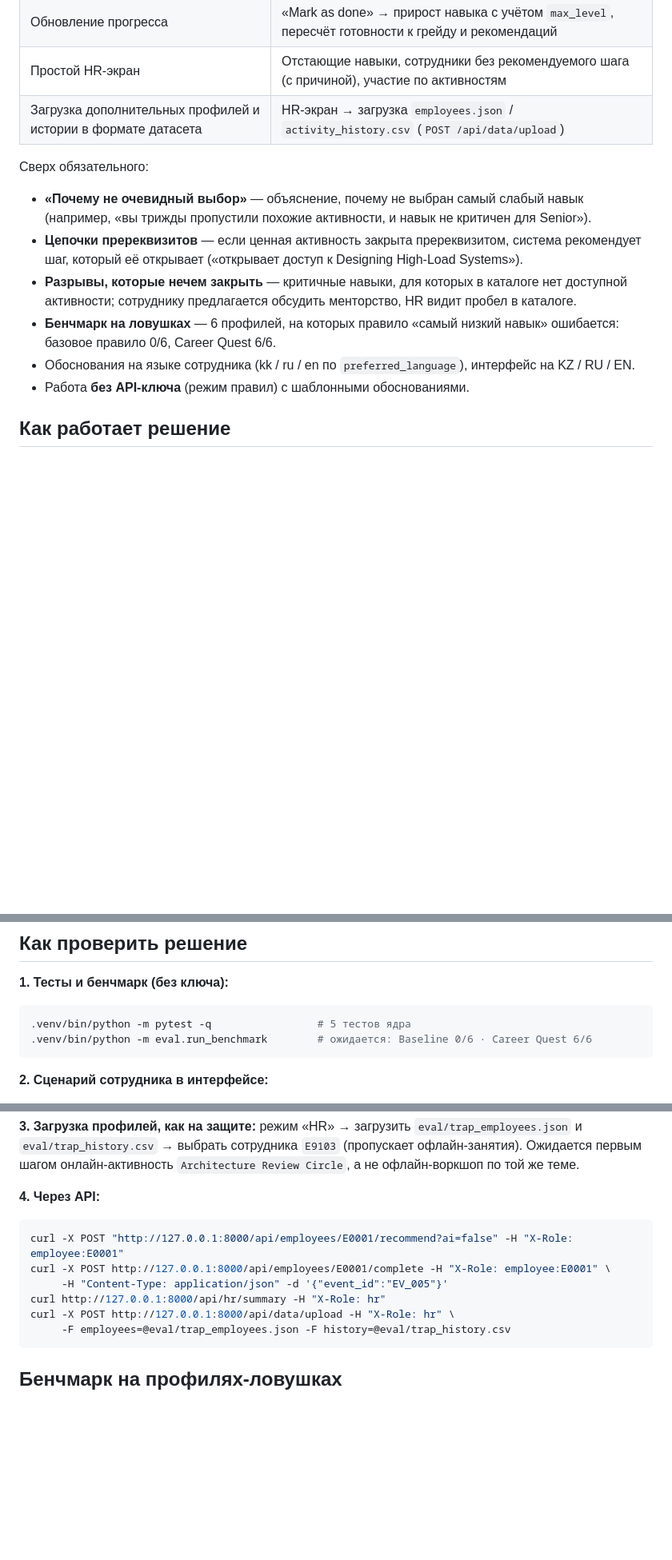
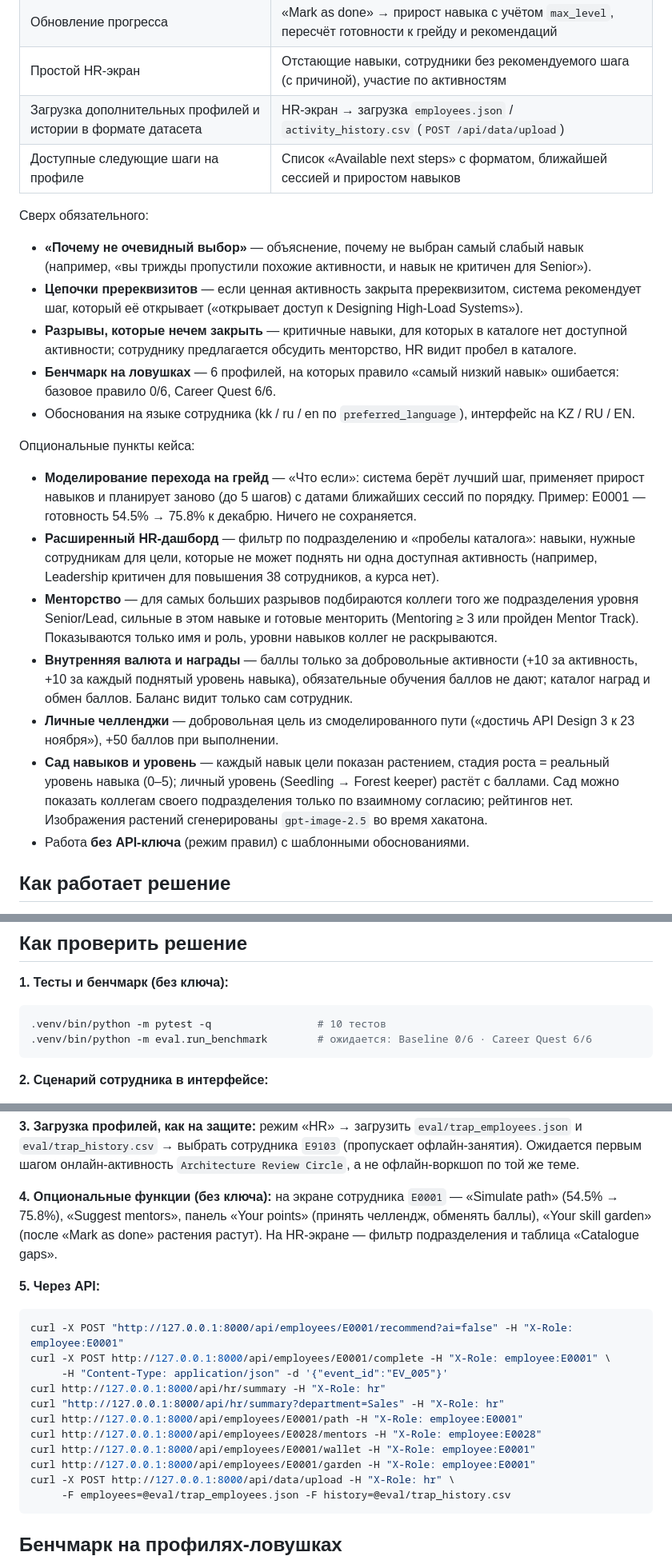
Before and after one commit to BAITC-Hacks/hack-34398b15-nyanachi, a Markdown page: README.md, 3 parts joined by grey strips. Shown at 80% size. Rendered like a GitHub page; blank space fills up the shorter version.

Commit message:
README: document optional features (path, HR catalogue gaps, mentors, points/rewards/challenges, skill garden)
Co-Authored-By: Claude Opus 5.5 (1M context) <noreply@anthropic.com>
Claude-Session: https://claude.ai/code/session_019gRpKHPKs6THVUus7UGwjC

````diff
--- a/README.md
+++ b/README.md
@@ -20,6 +20,7 @@
 | Обновление прогресса | «Mark as done» → прирост навыка с учётом `max_level`, пересчёт готовности к грейду и рекомендаций |
 | Простой HR-экран | Отстающие навыки, сотрудники без рекомендуемого шага (с причиной), участие по активностям |
 | Загрузка дополнительных профилей и истории в формате датасета | HR-экран → загрузка `employees.json` / `activity_history.csv` (`POST /api/data/upload`) |
+| Доступные следующие шаги на профиле | Список «Available next steps» с форматом, ближайшей сессией и приростом навыков |
 
 Сверх обязательного:
 - **«Почему не очевидный выбор»** — объяснение, почему не выбран самый слабый навык (например, «вы трижды пропустили похожие активности, и навык не критичен для Senior»).
@@ -27,6 +28,14 @@
 - **Разрывы, которые нечем закрыть** — критичные навыки, для которых в каталоге нет доступной активности; сотруднику предлагается обсудить менторство, HR видит пробел в каталоге.
 - **Бенчмарк на ловушках** — 6 профилей, на которых правило «самый низкий навык» ошибается: базовое правило 0/6, Career Quest 6/6.
 - Обоснования на языке сотрудника (kk / ru / en по `preferred_language`), интерфейс на KZ / RU / EN.
+
+Опциональные пункты кейса:
+- **Моделирование перехода на грейд** — «Что если»: система берёт лучший шаг, применяет прирост навыков и планирует заново (до 5 шагов) с датами ближайших сессий по порядку. Пример: E0001 — готовность 54.5% → 75.8% к декабрю. Ничего не сохраняется.
+- **Расширенный HR-дашборд** — фильтр по подразделению и «пробелы каталога»: навыки, нужные сотрудникам для цели, которые не может поднять ни одна доступная активность (например, Leadership критичен для повышения 38 сотрудников, а курса нет).
+- **Менторство** — для самых больших разрывов подбираются коллеги того же подразделения уровня Senior/Lead, сильные в этом навыке и готовые менторить (Mentoring ≥ 3 или пройден Mentor Track). Показываются только имя и роль, уровни навыков коллег не раскрываются.
+- **Внутренняя валюта и награды** — баллы только за добровольные активности (+10 за активность, +10 за каждый поднятый уровень навыка), обязательные обучения баллов не дают; каталог наград и обмен баллов. Баланс видит только сам сотрудник.
+- **Личные челленджи** — добровольная цель из смоделированного пути («достичь API Design 3 к 23 ноября»), +50 баллов при выполнении.
+- **Сад навыков и уровень** — каждый навык цели показан растением, стадия роста = реальный уровень навыка (0–5); личный уровень (Seedling → Forest keeper) растёт с баллами. Сад можно показать коллегам своего подразделения только по взаимному согласию; рейтингов нет. Изображения растений сгенерированы `gpt-image-2.5` во время хакатона.
 - Работа **без API-ключа** (режим правил) с шаблонными обоснованиями.
 
 ## Как работает решение
@@ -125,7 +134,7 @@ cp .env.example .env     # и указать OPENAI_API_KEY
 **1. Тесты и бенчмарк (без ключа):**
 
 ```bash
-.venv/bin/python -m pytest -q                 # 5 тестов ядра
+.venv/bin/python -m pytest -q                 # 10 тестов
 .venv/bin/python -m eval.run_benchmark        # ожидается: Baseline 0/6 · Career Quest 6/6
 ```
 
@@ -136,13 +145,20 @@ cp .env.example .env     # и указать OPENAI_API_KEY
 
 **3. Загрузка профилей, как на защите:** режим «HR» → загрузить `eval/trap_employees.json` и `eval/trap_history.csv` → выбрать сотрудника `E9103` (пропускает офлайн-занятия). Ожидается первым шагом онлайн-активность `Architecture Review Circle`, а не офлайн-воркшоп по той же теме.
 
-**4. Через API:**
+**4. Опциональные функции (без ключа):** на экране сотрудника `E0001` — «Simulate path» (54.5% → 75.8%), «Suggest mentors», панель «Your points» (принять челлендж, обменять баллы), «Your skill garden» (после «Mark as done» растения растут). На HR-экране — фильтр подразделения и таблица «Catalogue gaps».
+
+**5. Через API:**
 
 ```bash
 curl -X POST "http://127.0.0.1:8000/api/employees/E0001/recommend?ai=false" -H "X-Role: employee:E0001"
 curl -X POST http://127.0.0.1:8000/api/employees/E0001/complete -H "X-Role: employee:E0001" \
      -H "Content-Type: application/json" -d '{"event_id":"EV_005"}'
 curl http://127.0.0.1:8000/api/hr/summary -H "X-Role: hr"
+curl "http://127.0.0.1:8000/api/hr/summary?department=Sales" -H "X-Role: hr"
+curl http://127.0.0.1:8000/api/employees/E0001/path -H "X-Role: employee:E0001"
+curl http://127.0.0.1:8000/api/employees/E0028/mentors -H "X-Role: employee:E0028"
+curl http://127.0.0.1:8000/api/employees/E0001/wallet -H "X-Role: employee:E0001"
+curl http://127.0.0.1:8000/api/employees/E0001/garden -H "X-Role: employee:E0001"
 curl -X POST http://127.0.0.1:8000/api/data/upload -H "X-Role: hr" \
      -F employees=@eval/trap_employees.json -F history=@eval/trap_history.csv
 ```
````
Also changed, not shown: other parts of README.md (+4 -3 lines).
